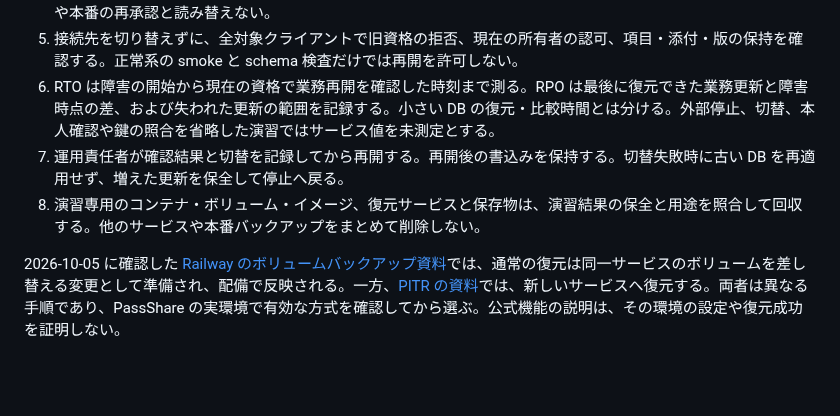
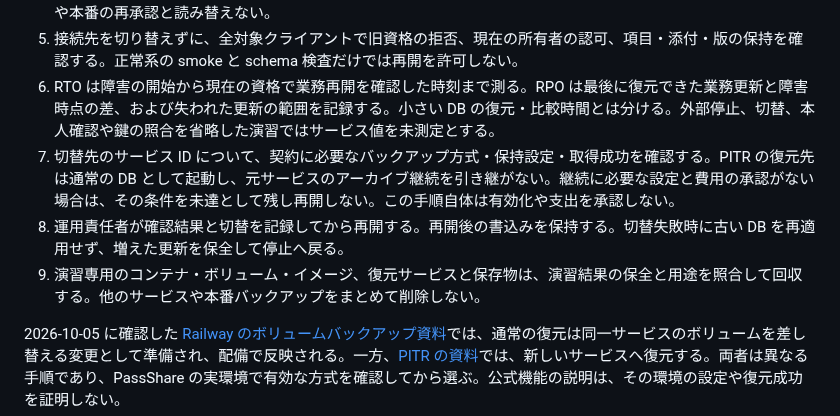
Before and after one commit to AutoDevJapan/PassShare, a Markdown page: documents/runbooks/operations.md, the part around the change. GitHub-like rendering; blank space fills up the shorter version.

Commit message:
docs: 取消と削除の競合および復元先のバックアップ継続を定義する

```diff
--- a/documents/runbooks/operations.md
+++ b/documents/runbooks/operations.md
@@ -75,8 +75,9 @@ SSOT: [production-release.md](./production-release.md)
 4. 復元 API と外部接続を止めた状態で、[認証と共有の整理手順](../audits/operations-readiness.md#復旧担当が行う手順)を実施する。旧セッション・旧トークン・静的認証、招待、共有、古いパスワード、退会、削除、暗号鍵を現在の記録と照合する。SQL の権限登録を、本人確認や本番の再承認と読み替えない。
 5. 接続先を切り替えずに、全対象クライアントで旧資格の拒否、現在の所有者の認可、項目・添付・版の保持を確認する。正常系の smoke と schema 検査だけでは再開を許可しない。
 6. RTO は障害の開始から現在の資格で業務再開を確認した時刻まで測る。RPO は最後に復元できた業務更新と障害時点の差、および失われた更新の範囲を記録する。小さい DB の復元・比較時間とは分ける。外部停止、切替、本人確認や鍵の照合を省略した演習ではサービス値を未測定とする。
-7. 運用責任者が確認結果と切替を記録してから再開する。再開後の書込みを保持する。切替失敗時に古い DB を再適用せず、増えた更新を保全して停止へ戻る。
-8. 演習専用のコンテナ・ボリューム・イメージ、復元サービスと保存物は、演習結果の保全と用途を照合して回収する。他のサービスや本番バックアップをまとめて削除しない。
+7. 切替先のサービス ID について、契約に必要なバックアップ方式・保持設定・取得成功を確認する。PITR の復元先は通常の DB として起動し、元サービスのアーカイブ継続を引き継がない。継続に必要な設定と費用の承認がない場合は、その条件を未達として残し再開しない。この手順自体は有効化や支出を承認しない。
+8. 運用責任者が確認結果と切替を記録してから再開する。再開後の書込みを保持する。切替失敗時に古い DB を再適用せず、増えた更新を保全して停止へ戻る。
+9. 演習専用のコンテナ・ボリューム・イメージ、復元サービスと保存物は、演習結果の保全と用途を照合して回収する。他のサービスや本番バックアップをまとめて削除しない。
 
 2026-10-05 に確認した [Railway のボリュームバックアップ資料](https://docs.railway.com/volumes/backups)では、通常の復元は同一サービスのボリュームを差し替える変更として準備され、配備で反映される。一方、[PITR の資料](https://docs.railway.com/volumes/point-in-time-recovery)では、新しいサービスへ復元する。両者は異なる手順であり、PassShare の実環境で有効な方式を確認してから選ぶ。公式機能の説明は、その環境の設定や復元成功を証明しない。
 
```
Also changed, not shown: documents/spec/support-data-lifecycle.md (+3 -1 lines).
